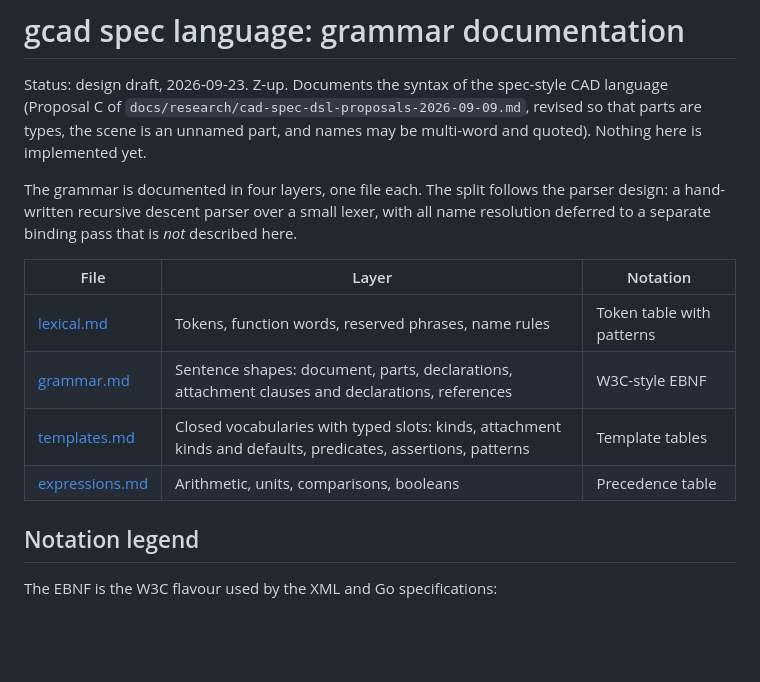
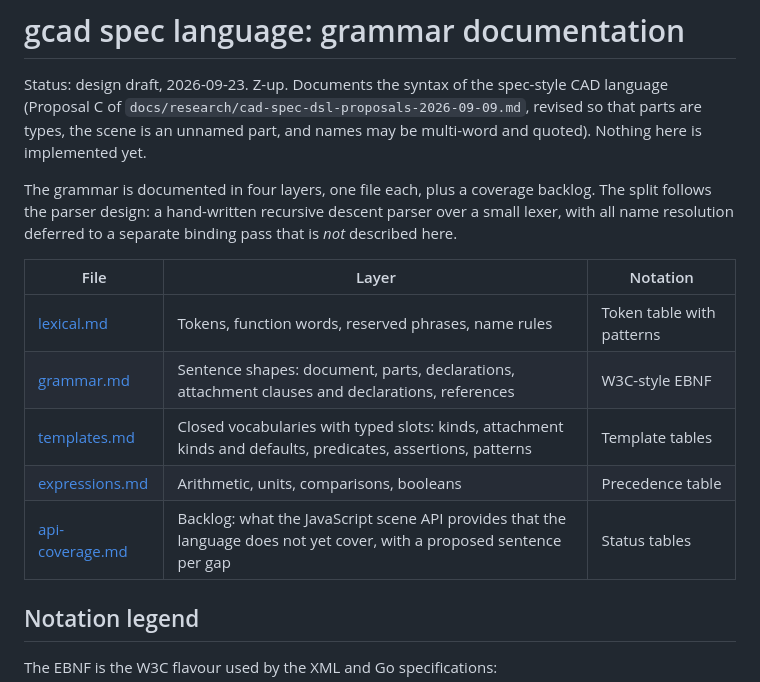
Before and after one commit to mattolenik/GalactiCAD, a Markdown page: docs/spec-language/README.md, the part around the change. Drawn GitHub-style; blank space fills up the shorter version.

```diff
--- a/docs/spec-language/README.md
+++ b/docs/spec-language/README.md
@@ -5,7 +5,7 @@ Status: design draft, 2026-09-23. Z-up. Documents the syntax of the spec-style C
 are types, the scene is an unnamed part, and names may be multi-word and quoted).
 Nothing here is implemented yet.
 
-The grammar is documented in four layers, one file each. The split follows the parser
+The grammar is documented in four layers, one file each, plus a coverage backlog. The split follows the parser
 design: a hand-written recursive descent parser over a small lexer, with all name
 resolution deferred to a separate binding pass that is *not* described here.
 
@@ -15,6 +15,7 @@ resolution deferred to a separate binding pass that is *not* described here.
 | [grammar.md](grammar.md) | Sentence shapes: document, parts, declarations, attachment clauses and declarations, references | W3C-style EBNF |
 | [templates.md](templates.md) | Closed vocabularies with typed slots: kinds, attachment kinds and defaults, predicates, assertions, patterns | Template tables |
 | [expressions.md](expressions.md) | Arithmetic, units, comparisons, booleans | Precedence table |
+| [api-coverage.md](api-coverage.md) | Backlog: what the JavaScript scene API provides that the language does not yet cover, with a proposed sentence per gap | Status tables |
 
 ## Notation legend
 
```
Also changed, not shown: docs/spec-language/api-coverage.md (added, +135 -0 lines).
